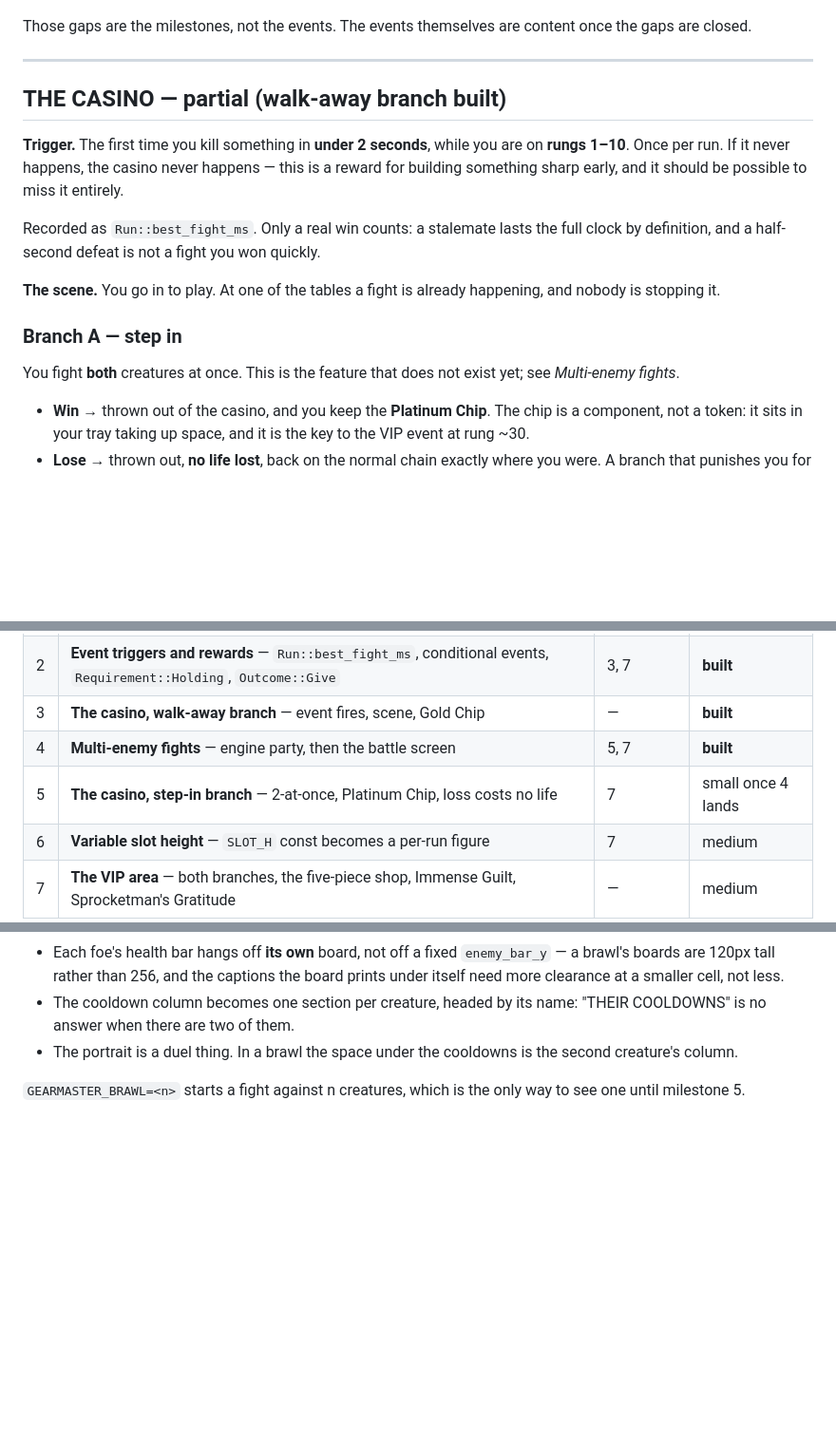
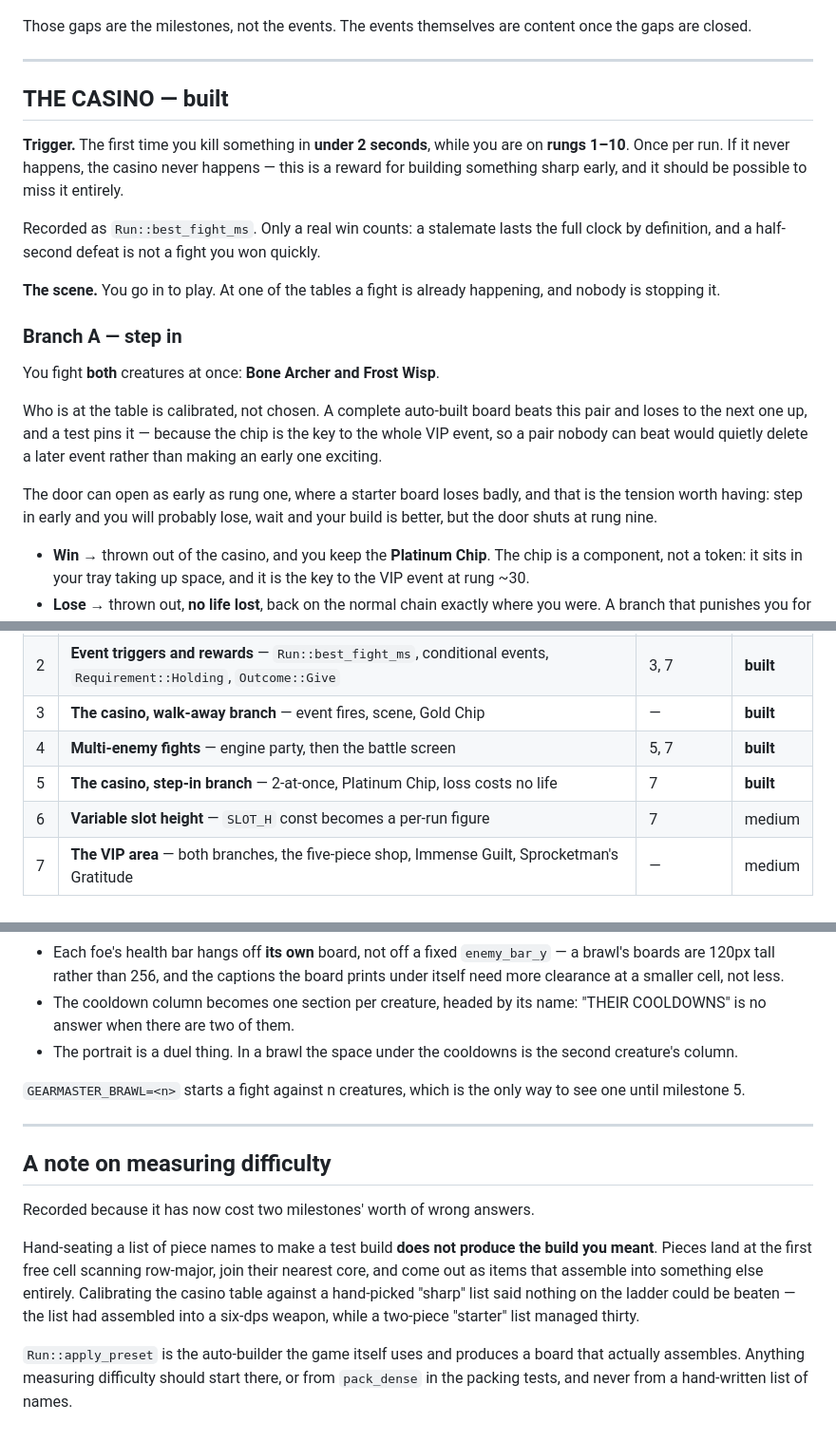
Before and after one commit to sgilson7/gear-master, a Markdown page: design/branching-events.md, 3 parts joined by grey strips. Shown at 95% size. Rendered like a GitHub page; blank space fills up the shorter version.

Commit message:
Record the casino calibration, and how not to measure difficulty
Hand-seating a list of piece names does not produce the build you meant:
pieces land at the first free cell, join their nearest core, and assemble into
something else. That is now cost two milestones' worth of wrong answers, so it
goes in the design document next to the calibration it broke.

Co-Authored-By: Claude Opus 5 <noreply@anthropic.com>

```diff
--- a/design/branching-events.md
+++ b/design/branching-events.md
@@ -29,7 +29,7 @@ content once the gaps are closed.
 
 ---
 
-## THE CASINO — partial (walk-away branch built)
+## THE CASINO — built
 
 **Trigger.** The first time you kill something in **under 2 seconds**, while
 you are on **rungs 1–10**. Once per run. If it never happens, the casino never
@@ -45,8 +45,16 @@ happening, and nobody is stopping it.
 
 ### Branch A — step in
 
-You fight **both** creatures at once. This is the feature that does not exist
-yet; see *Multi-enemy fights*.
+You fight **both** creatures at once: **Bone Archer and Frost Wisp**.
+
+Who is at the table is calibrated, not chosen. A complete auto-built board
+beats this pair and loses to the next one up, and a test pins it — because the
+chip is the key to the whole VIP event, so a pair nobody can beat would
+quietly delete a later event rather than making an early one exciting.
+
+The door can open as early as rung one, where a starter board loses badly, and
+that is the tension worth having: step in early and you will probably lose,
+wait and your build is better, but the door shuts at rung nine.
 
 - **Win** → thrown out of the casino, and you keep the **Platinum Chip**.
   The chip is a component, not a token: it sits in your tray taking up space,
@@ -162,7 +170,7 @@ In dependency order. Each one ends with something playable.
 | 2 | **Event triggers and rewards** — `Run::best_fight_ms`, conditional events, `Requirement::Holding`, `Outcome::Give` | 3, 7 | **built** |
 | 3 | **The casino, walk-away branch** — event fires, scene, Gold Chip | — | **built** |
 | 4 | **Multi-enemy fights** — engine party, then the battle screen | 5, 7 | **built** |
-| 5 | **The casino, step-in branch** — 2-at-once, Platinum Chip, loss costs no life | 7 | small once 4 lands |
+| 5 | **The casino, step-in branch** — 2-at-once, Platinum Chip, loss costs no life | 7 | **built** |
 | 6 | **Variable slot height** — `SLOT_H` const becomes a per-run figure | 7 | medium |
 | 7 | **The VIP area** — both branches, the five-piece shop, Immense Guilt, Sprocketman's Gratitude | — | medium |
 
@@ -241,3 +249,22 @@ Layout, for whoever adds a three-creature fight later:
 
 `GEARMASTER_BRAWL=<n>` starts a fight against n creatures, which is the only
 way to see one until milestone 5.
+
+
+---
+
+## A note on measuring difficulty
+
+Recorded because it has now cost two milestones' worth of wrong answers.
+
+Hand-seating a list of piece names to make a test build **does not produce the
+build you meant**. Pieces land at the first free cell scanning row-major, join
+their nearest core, and come out as items that assemble into something else
+entirely. Calibrating the casino table against a hand-picked "sharp" list said
+nothing on the ladder could be beaten — the list had assembled into a six-dps
+weapon, while a two-piece "starter" list managed thirty.
+
+`Run::apply_preset` is the auto-builder the game itself uses and produces a
+board that actually assembles. Anything measuring difficulty should start
+there, or from `pack_dense` in the packing tests, and never from a hand-written
+list of names.
```
